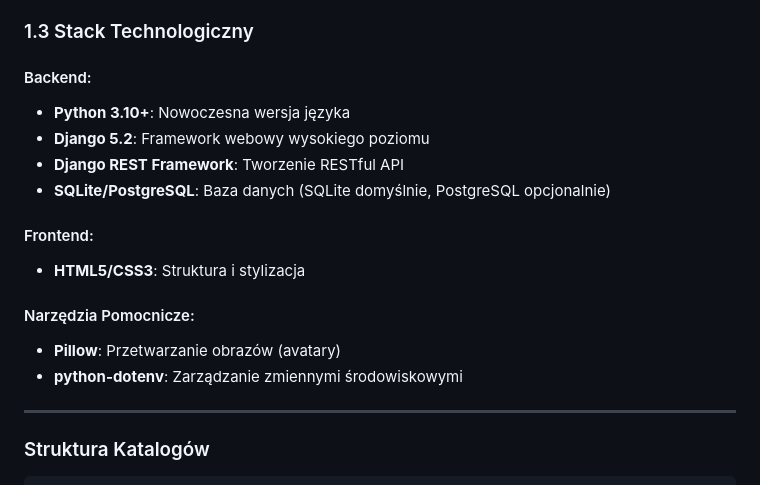
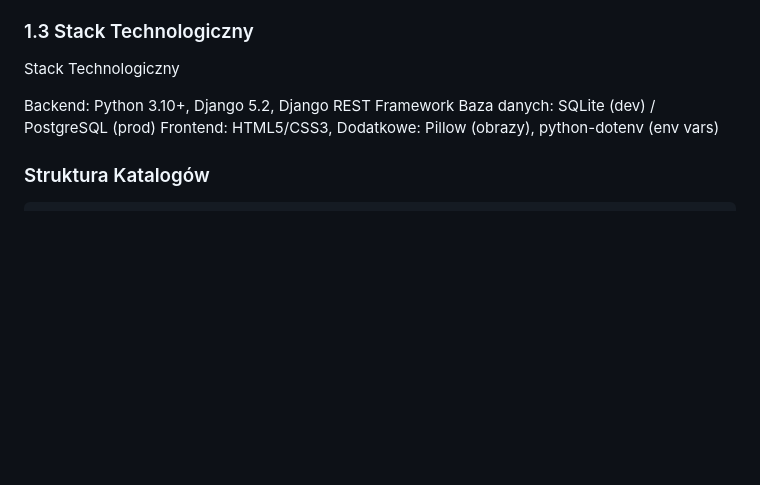
Before and after one commit to JaroslawSawczenko/Lumen, a Markdown page: README.md, the part around the change. Drawn GitHub-style; blank space fills up the shorter version.

Commit message:
Revise technology stack details in README.md
Updated the technology stack section in README.md to consolidate information and improve clarity.

```diff
--- a/README.md
+++ b/README.md
@@ -27,20 +27,12 @@
 
 ### 1.3 Stack Technologiczny
 
-#### Backend:
-- **Python 3.10+**: Nowoczesna wersja języka
-- **Django 5.2**: Framework webowy wysokiego poziomu
-- **Django REST Framework**: Tworzenie RESTful API
-- **SQLite/PostgreSQL**: Baza danych (SQLite domyślnie, PostgreSQL opcjonalnie)
+Stack Technologiczny
 
-#### Frontend:
-- **HTML5/CSS3**: Struktura i stylizacja
-
-#### Narzędzia Pomocnicze:
-- **Pillow**: Przetwarzanie obrazów (avatary)
-- **python-dotenv**: Zarządzanie zmiennymi środowiskowymi
-
----
+Backend: Python 3.10+, Django 5.2, Django REST Framework
+Baza danych: SQLite (dev) / PostgreSQL (prod)
+Frontend: HTML5/CSS3,
+Dodatkowe: Pillow (obrazy), python-dotenv (env vars)
 
 
 
```
